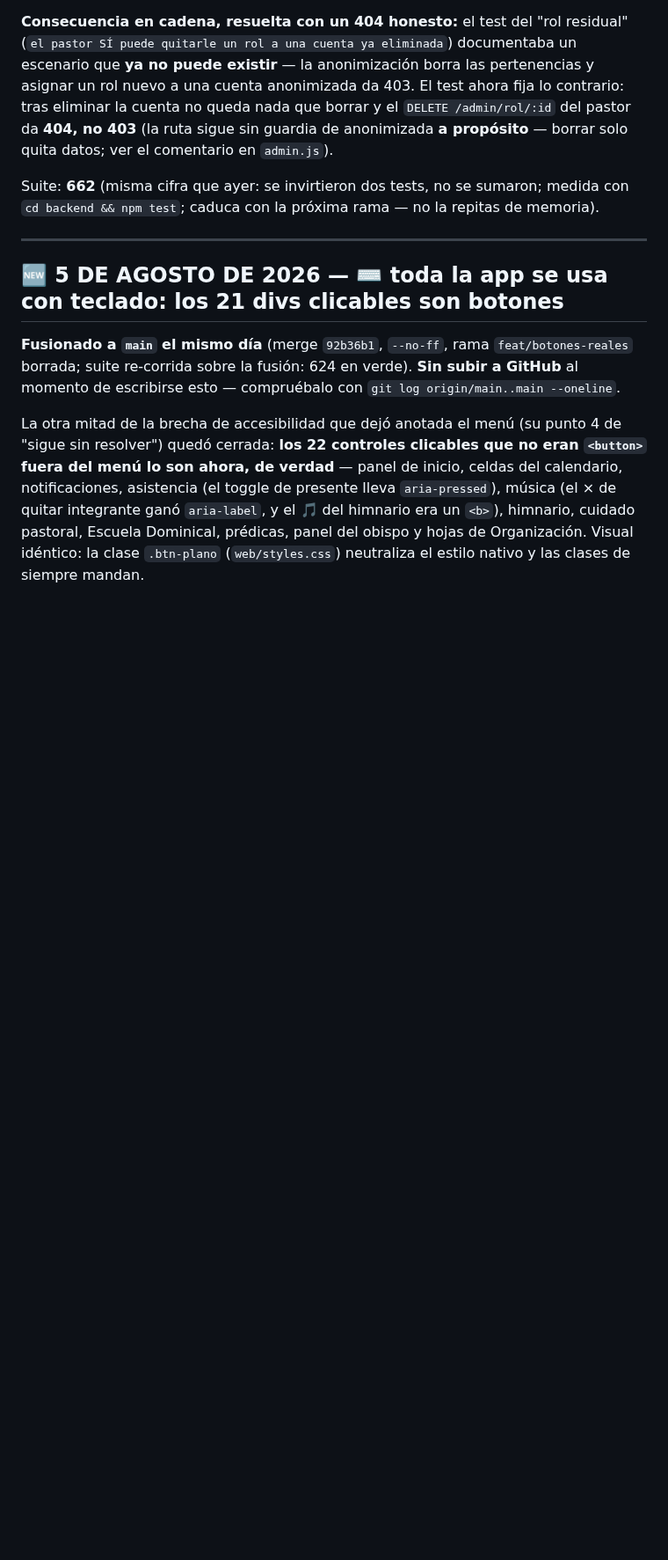
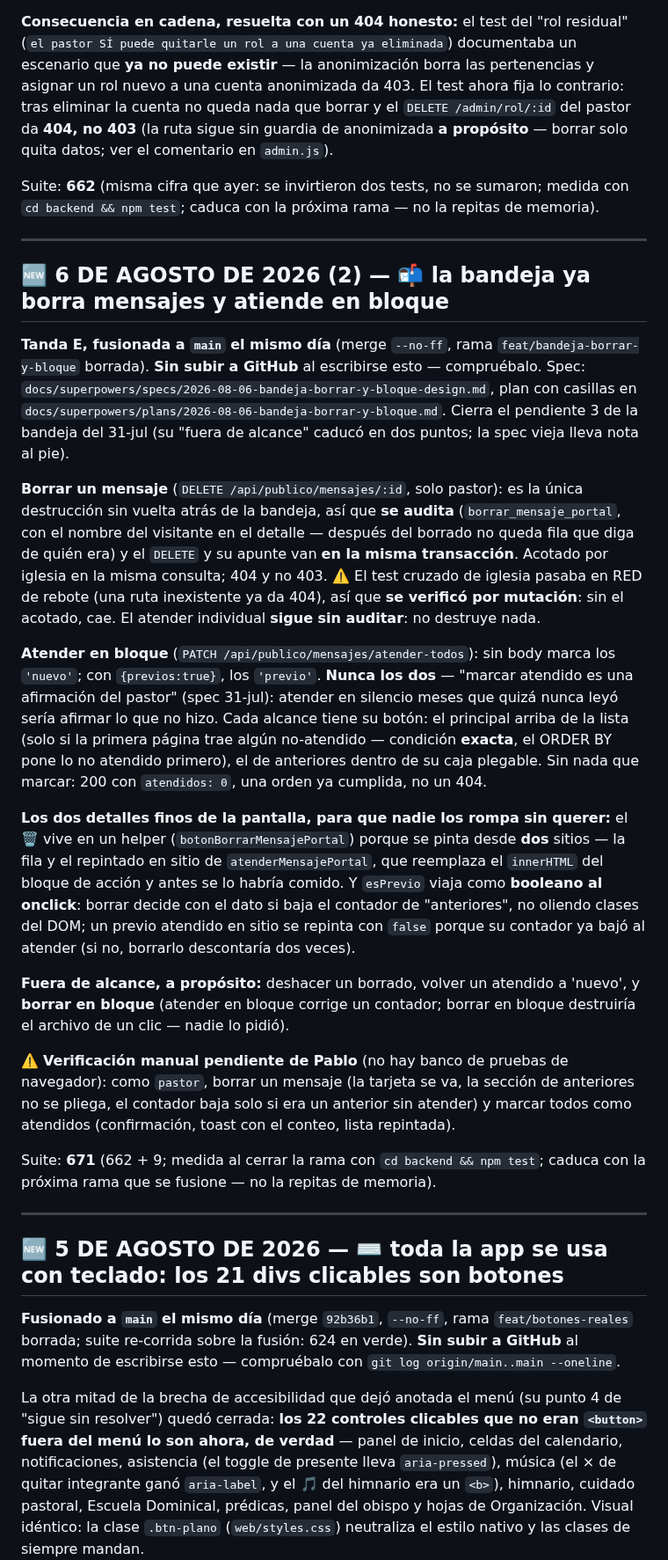
Before and after one commit to 77pablo/iglesia-app, a Markdown page: ESTADO.md, the part around one of its changes. Shown at 88% size. GitHub-like rendering; blank space fills up the shorter version.

Commit message:
docs: tanda E documentada (ESTADO, nota al pie en spec 31-jul, plan cerrado)
Co-Authored-By: Claude Fable 5 <noreply@anthropic.com>

```diff
--- a/ESTADO.md
+++ b/ESTADO.md
@@ -60,6 +60,58 @@ comentario en `admin.js`).
 Suite: **662** (misma cifra que ayer: se invirtieron dos tests, no se sumaron;
 medida con `cd backend && npm test`; caduca con la próxima rama — no la repitas
 de memoria).
+
+---
+
+## 🆕 6 DE AGOSTO DE 2026 (2) — 📬 la bandeja ya borra mensajes y atiende en bloque
+
+**Tanda E, fusionada a `main` el mismo día** (merge `--no-ff`, rama
+`feat/bandeja-borrar-y-bloque` borrada). **Sin subir a GitHub** al escribirse
+esto — compruébalo. Spec:
+`docs/superpowers/specs/2026-08-06-bandeja-borrar-y-bloque-design.md`, plan
+con casillas en `docs/superpowers/plans/2026-08-06-bandeja-borrar-y-bloque.md`.
+Cierra el pendiente 3 de la bandeja del 31-jul (su "fuera de alcance" caducó
+en dos puntos; la spec vieja lleva nota al pie).
+
+**Borrar un mensaje** (`DELETE /api/publico/mensajes/:id`, solo pastor): es la
+única destrucción sin vuelta atrás de la bandeja, así que **se audita**
+(`borrar_mensaje_portal`, con el nombre del visitante en el detalle — después
+del borrado no queda fila que diga de quién era) y el `DELETE` y su apunte van
+**en la misma transacción**. Acotado por iglesia en la misma consulta; 404 y no
+403. ⚠️ El test cruzado de iglesia pasaba en RED de rebote (una ruta
+inexistente ya da 404), así que **se verificó por mutación**: sin el acotado,
+cae. El atender individual **sigue sin auditar**: no destruye nada.
+
+**Atender en bloque** (`PATCH /api/publico/mensajes/atender-todos`): sin body
+marca los `'nuevo'`; con `{previos:true}`, los `'previo'`. **Nunca los dos** —
+"marcar atendido es una afirmación del pastor" (spec 31-jul): atender en
+silencio meses que quizá nunca leyó sería afirmar lo que no hizo. Cada alcance
+tiene su botón: el principal arriba de la lista (solo si la primera página trae
+algún no-atendido — condición **exacta**, el ORDER BY pone lo no atendido
+primero), el de anteriores dentro de su caja plegable. Sin nada que marcar:
+200 con `atendidos: 0`, una orden ya cumplida, no un 404.
+
+**Los dos detalles finos de la pantalla, para que nadie los rompa sin querer:**
+el 🗑️ vive en un helper (`botonBorrarMensajePortal`) porque se pinta desde
+**dos** sitios — la fila y el repintado en sitio de `atenderMensajePortal`,
+que reemplaza el `innerHTML` del bloque de acción y antes se lo habría comido.
+Y `esPrevio` viaja como **booleano al onclick**: borrar decide con el dato si
+baja el contador de "anteriores", no oliendo clases del DOM; un previo atendido
+en sitio se repinta con `false` porque su contador ya bajó al atender (si no,
+borrarlo descontaría dos veces).
+
+**Fuera de alcance, a propósito:** deshacer un borrado, volver un atendido a
+'nuevo', y **borrar en bloque** (atender en bloque corrige un contador; borrar
+en bloque destruiría el archivo de un clic — nadie lo pidió).
+
+⚠️ **Verificación manual pendiente de Pablo** (no hay banco de pruebas de
+navegador): como `pastor`, borrar un mensaje (la tarjeta se va, la sección de
+anteriores no se pliega, el contador baja solo si era un anterior sin atender)
+y marcar todos como atendidos (confirmación, toast con el conteo, lista
+repintada).
+
+Suite: **671** (662 + 9; medida al cerrar la rama con `cd backend && npm test`;
+caduca con la próxima rama que se fusione — no la repitas de memoria).
 
 ---
 
```
Also changed, not shown: other parts of ESTADO.md (+6 -6 lines), 2 other files.
